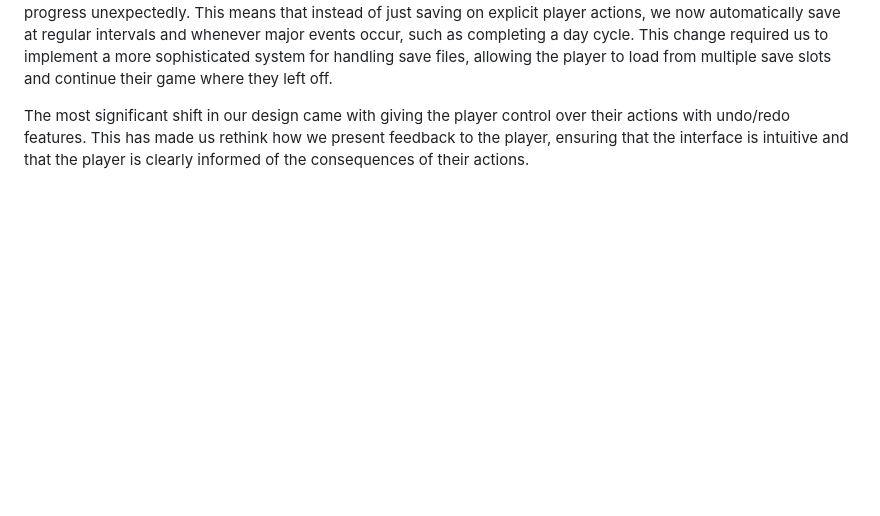
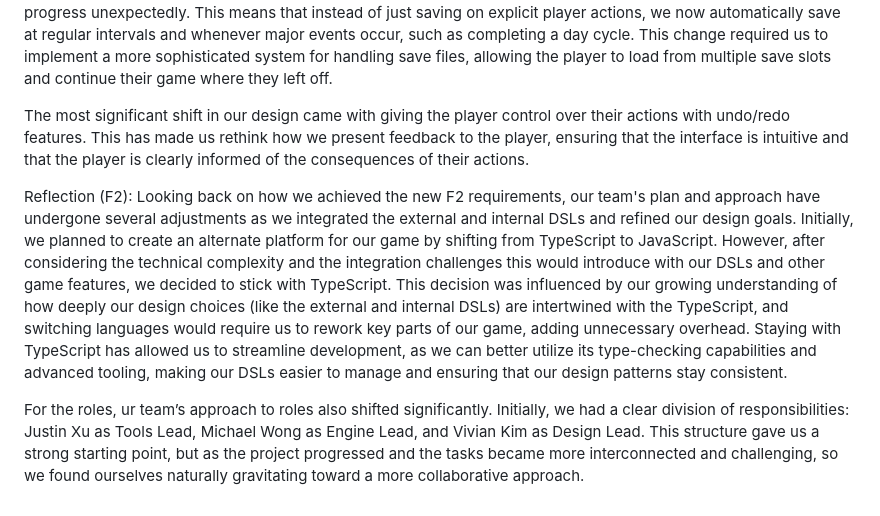
Before and after one commit to mikiz1738/CMPM-121-Team-15-Group-Project-, a Markdown page: README.md, the part around one of its changes. Drawn GitHub-style; blank space fills up the shorter version.

```diff
--- a/README.md
+++ b/README.md
@@ -52,3 +117,8 @@ In the beginning of our development process, we focused on implementing basic fe
 While our choice of development tools (TypeScript with Phaser) has remained the same, we’ve adjusted our approach to handling game state and saving mechanics. Initially, we planned to implement a straightforward save/load system, but we’ve since incorporated a more robust auto-save feature to prevent players from losing progress unexpectedly. This means that instead of just saving on explicit player actions, we now automatically save at regular intervals and whenever major events occur, such as completing a day cycle. This change required us to implement a more sophisticated system for handling save files, allowing the player to load from multiple save slots and continue their game where they left off.
 
 The most significant shift in our design came with giving the player control over their actions with undo/redo features. This has made us rethink how we present feedback to the player, ensuring that the interface is intuitive and that the player is clearly informed of the consequences of their actions.
+
+Reflection (F2):
+Looking back on how we achieved the new F2 requirements, our team's plan and approach have undergone several adjustments as we integrated the external and internal DSLs and refined our design goals. Initially, we planned to create an alternate platform for our game by shifting from TypeScript to JavaScript. However, after considering the technical complexity and the integration challenges this would introduce with our DSLs and other game features, we decided to stick with TypeScript. This decision was influenced by our growing understanding of how deeply our design choices (like the external and internal DSLs) are intertwined with the TypeScript, and switching languages would require us to rework key parts of our game, adding unnecessary overhead. Staying with TypeScript has allowed us to streamline development, as we can better utilize its type-checking capabilities and advanced tooling, making our DSLs easier to manage and ensuring that our design patterns stay consistent.
+
+For the roles, ur team’s approach to roles also shifted significantly. Initially, we had a clear division of responsibilities: Justin Xu as Tools Lead, Michael Wong as Engine Lead, and Vivian Kim as Design Lead. This structure gave us a strong starting point, but as the project progressed and the tasks became more interconnected and challenging, so we found ourselves naturally gravitating toward a more collaborative approach.
```
Also changed, not shown: other parts of README.md (+65 -0 lines).
